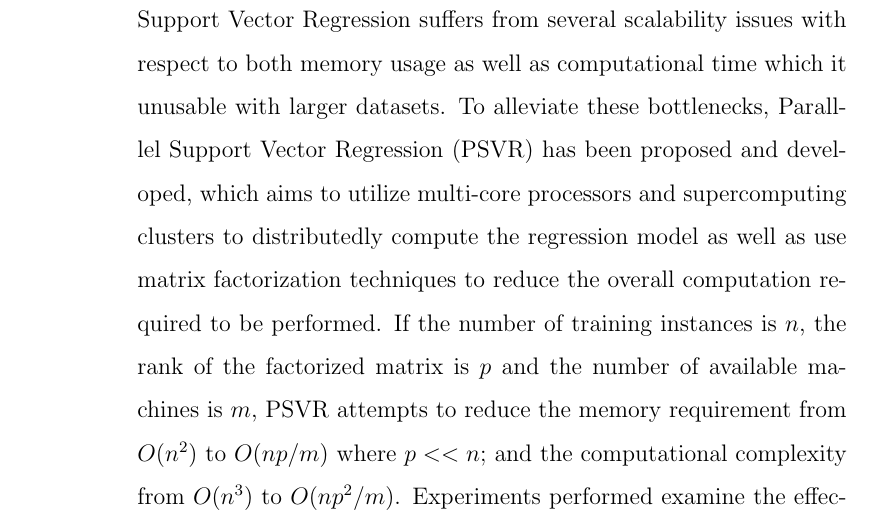
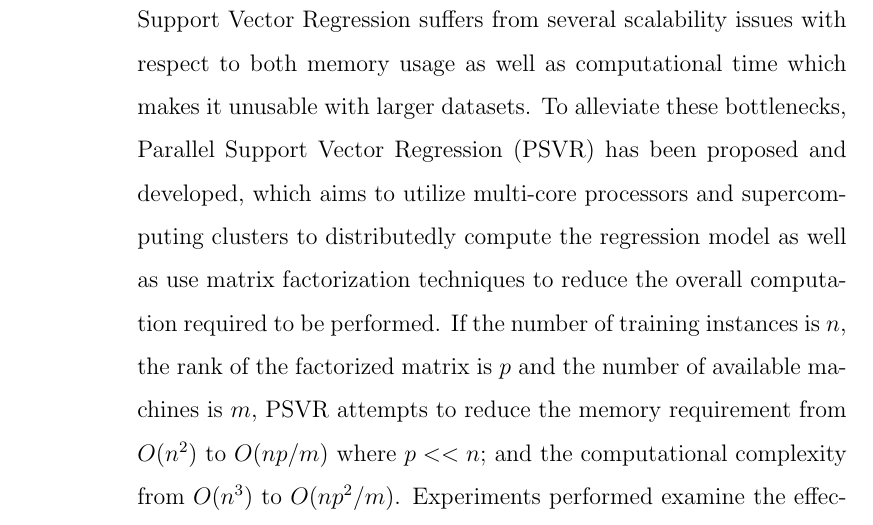
Before and after one commit to akshayv/psvr, a LaTeX document (ParallelSupportVectorRegression.tex): part of page 3 of 46, cut so that both start at the same text. Compiled offline with pdfLaTeX.

Commit message:
Updated report text

```diff
--- a/ParallelSupportVectorRegression.tex
+++ b/ParallelSupportVectorRegression.tex
@@ -67,7 +67,7 @@ Deliverables:\\
 \addcontentsline{toc}{section}{\protect\numberline{}Abstract}%
 \end{center}
 \begin{adjustwidth}{2 cm}{2 cm}
-Support Vector Regression suffers from several scalability issues with respect to both memory usage as well as computational time which it unusable with larger datasets. To alleviate these bottlenecks, Paralllel Support Vector Regression (PSVR) has been proposed and developed, which aims to utilize multi-core processors and supercomputing clusters to distributedly compute the regression model as well as use matrix factorization techniques to reduce the overall computation required to be performed. If the number of training instances is $n$, the rank of the factorized matrix is $p$ and the number of available machines is $m$, PSVR attempts to reduce the memory requirement from $O(n^2)$ to $O(np/m)$ where $p << n$; and the computational complexity from $O(n^3)$ to $O(np^2/m)$. Experiments performed examine the effectiveness of PSVR from both an accuracy and scalability standpoint.\\
+Support Vector Regression suffers from several scalability issues with respect to both memory usage as well as computational time which makes it unusable with larger datasets. To alleviate these bottlenecks, Parallel Support Vector Regression (PSVR) has been proposed and developed, which aims to utilize multi-core processors and supercomputing clusters to distributedly compute the regression model as well as use matrix factorization techniques to reduce the overall computation required to be performed. If the number of training instances is $n$, the rank of the factorized matrix is $p$ and the number of available machines is $m$, PSVR attempts to reduce the memory requirement from $O(n^2)$ to $O(np/m)$ where $p << n$; and the computational complexity from $O(n^3)$ to $O(np^2/m)$. Experiments performed examine the effectiveness of PSVR from both an accuracy and scalability standpoint.\\
 The implementation of PSVR is available at:
 \begin{center}
  \url{https://github.com/akshayv/psvr}
```
Also changed, not shown: ParallelSupportVectorRegression.pdf.
